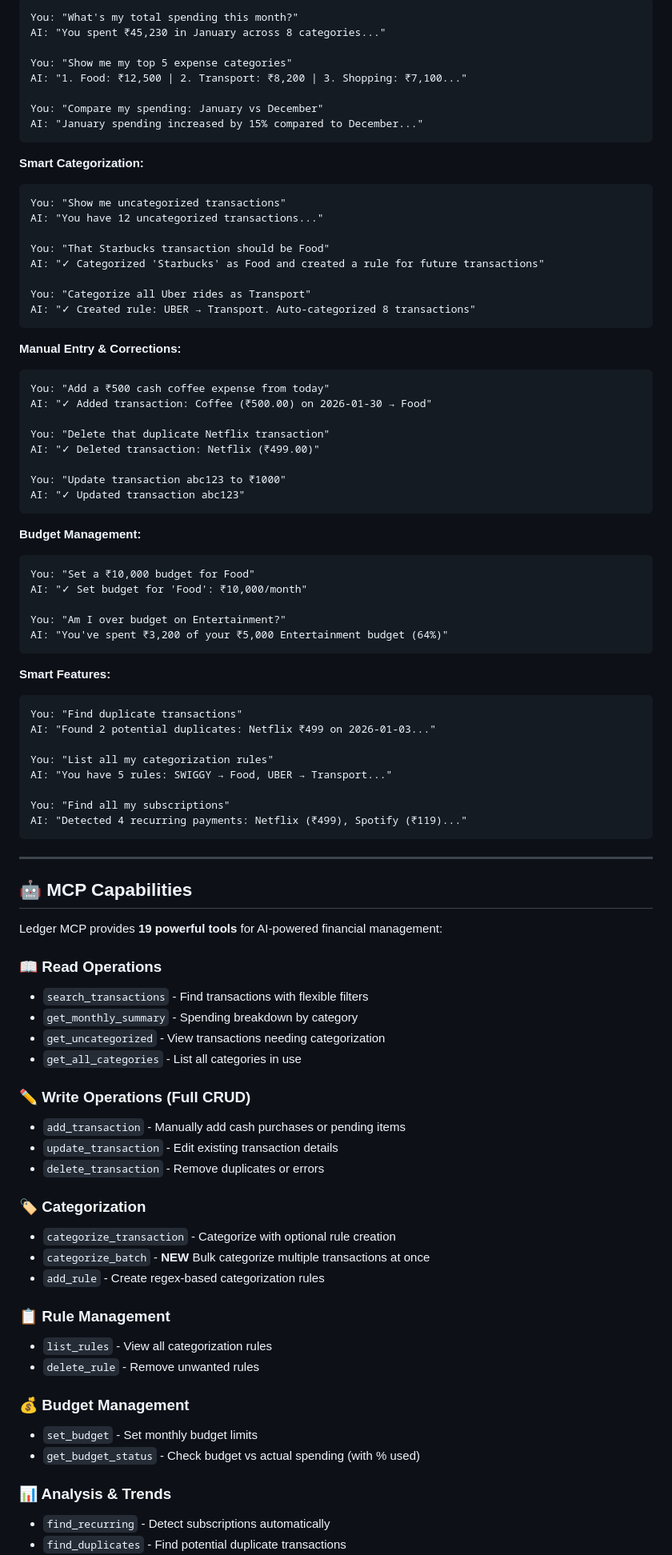
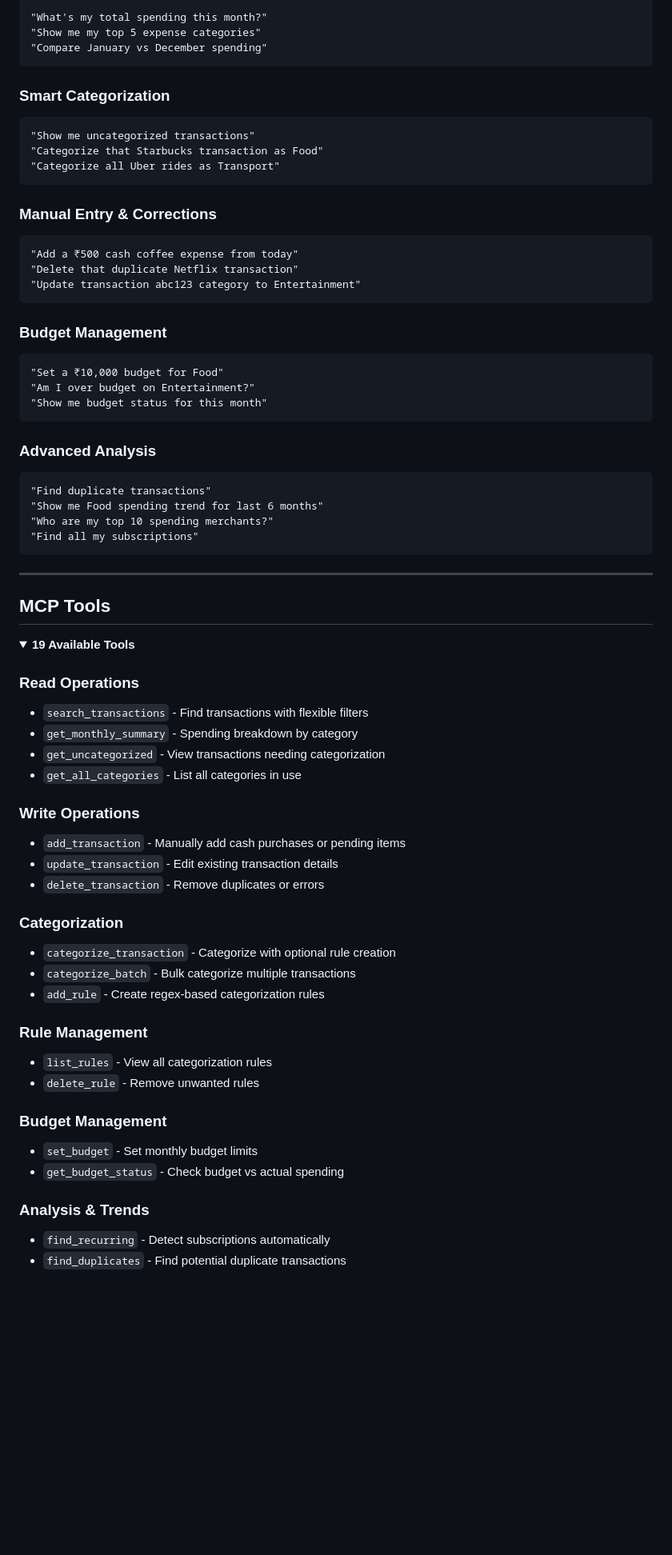
Before and after one commit to pruthvi2805/Ledger-MCP, a Markdown page: README.md, the part around one of its changes. Shown at 80% size. Drawn GitHub-style; folded sections open; blank space fills up the shorter version.

````diff
--- a/README.md
+++ b/README.md
@@ -192,89 +168,73 @@ Once connected to your AI assistant, you can interact naturally:
 ```
-You: "What's my total spending this month?"
-AI: "You spent ₹45,230 in January across 8 categories..."
-
-You: "Show me my top 5 expense categories"
-AI: "1. Food: ₹12,500 | 2. Transport: ₹8,200 | 3. Shopping: ₹7,100..."
-
-You: "Compare my spending: January vs December"
-AI: "January spending increased by 15% compared to December..."
+"What's my total spending this month?"
+"Show me my top 5 expense categories"
+"Compare January vs December spending"
 ```
 
-**Smart Categorization:**
+### Smart Categorization
+
 ```
-You: "Show me uncategorized transactions"
-AI: "You have 12 uncategorized transactions..."
-
-You: "That Starbucks transaction should be Food"
-AI: "✓ Categorized 'Starbucks' as Food and created a rule for future transactions"
-
-You: "Categorize all Uber rides as Transport"
-AI: "✓ Created rule: UBER → Transport. Auto-categorized 8 transactions"
+"Show me uncategorized transactions"
+"Categorize that Starbucks transaction as Food"
+"Categorize all Uber rides as Transport"
 ```
 
-**Manual Entry & Corrections:**
+### Manual Entry & Corrections
+
 ```
-You: "Add a ₹500 cash coffee expense from today"
-AI: "✓ Added transaction: Coffee (₹500.00) on 2026-01-30 → Food"
-
-You: "Delete that duplicate Netflix transaction"
-AI: "✓ Deleted transaction: Netflix (₹499.00)"
-
-You: "Update transaction abc123 to ₹1000"
-AI: "✓ Updated transaction abc123"
+"Add a ₹500 cash coffee expense from today"
+"Delete that duplicate Netflix transaction"
+"Update transaction abc123 category to Entertainment"
 ```
 
-**Budget Management:**
+### Budget Management
+
 ```
-You: "Set a ₹10,000 budget for Food"
-AI: "✓ Set budget for 'Food': ₹10,000/month"
-
-You: "Am I over budget on Entertainment?"
-AI: "You've spent ₹3,200 of your ₹5,000 Entertainment budget (64%)"
+"Set a ₹10,000 budget for Food"
+"Am I over budget on Entertainment?"
+"Show me budget status for this month"
 ```
 
-**Smart Features:**
+### Advanced Analysis
+
 ```
-You: "Find duplicate transactions"
-AI: "Found 2 potential duplicates: Netflix ₹499 on 2026-01-03..."
-
-You: "List all my categorization rules"
-AI: "You have 5 rules: SWIGGY → Food, UBER → Transport..."
-
-You: "Find all my subscriptions"
-AI: "Detected 4 recurring payments: Netflix (₹499), Spotify (₹119)..."
+"Find duplicate transactions"
+"Show me Food spending trend for last 6 months"
+"Who are my top 10 spending merchants?"
+"Find all my subscriptions"
 ```
 
 ---
 
-## 🤖 MCP Capabilities
+## MCP Tools
 
-Ledger MCP provides **19 powerful tools** for AI-powered financial management:
+<details>
+<summary><b>19 Available Tools</b></summary>
 
-### 📖 Read Operations
+### Read Operations
 - `search_transactions` - Find transactions with flexible filters
 - `get_monthly_summary` - Spending breakdown by category
 - `get_uncategorized` - View transactions needing categorization
 - `get_all_categories` - List all categories in use
 
-### ✏️ Write Operations (Full CRUD)
+### Write Operations
 - `add_transaction` - Manually add cash purchases or pending items
 - `update_transaction` - Edit existing transaction details
 - `delete_transaction` - Remove duplicates or errors
 
-### 🏷️ Categorization
+### Categorization
 - `categorize_transaction` - Categorize with optional rule creation
-- `categorize_batch` - **NEW** Bulk categorize multiple transactions at once
+- `categorize_batch` - Bulk categorize multiple transactions
 - `add_rule` - Create regex-based categorization rules
 
-### 📋 Rule Management
+### Rule Management
 - `list_rules` - View all categorization rules
 - `delete_rule` - Remove unwanted rules
 
-### 💰 Budget Management
+### Budget Management
 - `set_budget` - Set monthly budget limits
-- `get_budget_status` - Check budget vs actual spending (with % used)
+- `get_budget_status` - Check budget vs actual spending
 
-### 📊 Analysis & Trends
+### Analysis & Trends
 - `find_recurring` - Detect subscriptions automatically
 - `find_duplicates` - Find potential duplicate transactions
````
Also changed, not shown: other parts of README.md (+180 -176 lines).
